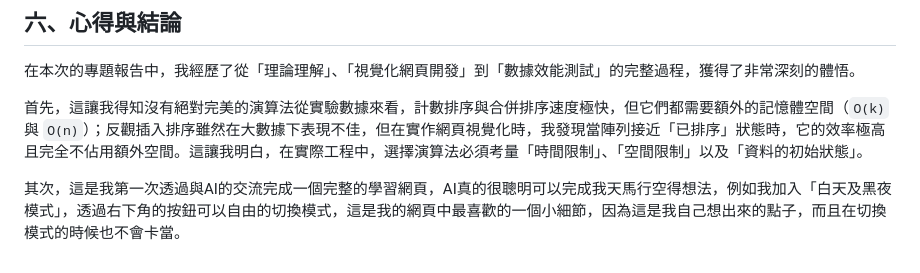
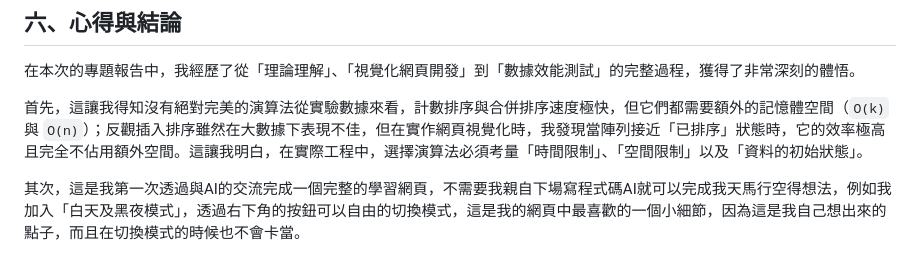
Before and after one commit to LEEYUERU/sort_report1, a Markdown page: README.md, the part around the change. Drawn GitHub-style.

Commit message:
Update README with AI interaction experience

```diff
--- a/README.md
+++ b/README.md
@@ -88,4 +88,4 @@
 
   首先，這讓我得知沒有絕對完美的演算法從實驗數據來看，計數排序與合併排序速度極快，但它們都需要額外的記憶體空間（`O(k)` 與 `O(n)`）；反觀插入排序雖然在大數據下表現不佳，但在實作網頁視覺化時，我發現當陣列接近「已排序」狀態時，它的效率極高且完全不佔用額外空間。這讓我明白，在實際工程中，選擇演算法必須考量「時間限制」、「空間限制」以及「資料的初始狀態」。
 
-  其次，這是我第一次透過與AI的交流完成一個完整的學習網頁，AI真的很聰明可以完成我天馬行空得想法，例如我加入「白天及黑夜模式」，透過右下角的按鈕可以自由的切換模式，這是我的網頁中最喜歡的一個小細節，因為這是我自己想出來的點子，而且在切換模式的時候也不會卡當。
+  其次，這是我第一次透過與AI的交流完成一個完整的學習網頁，不需要我親自下場寫程式碼AI就可以完成我天馬行空得想法，例如我加入「白天及黑夜模式」，透過右下角的按鈕可以自由的切換模式，這是我的網頁中最喜歡的一個小細節，因為這是我自己想出來的點子，而且在切換模式的時候也不會卡當。
```
